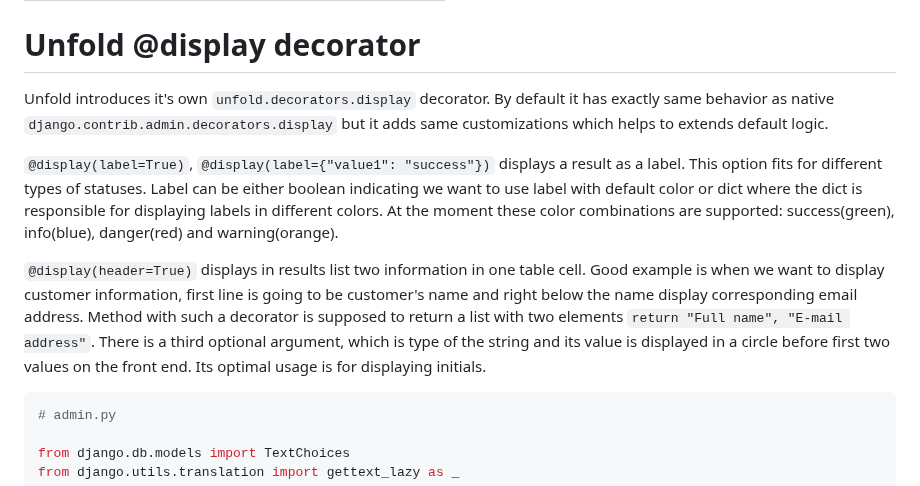
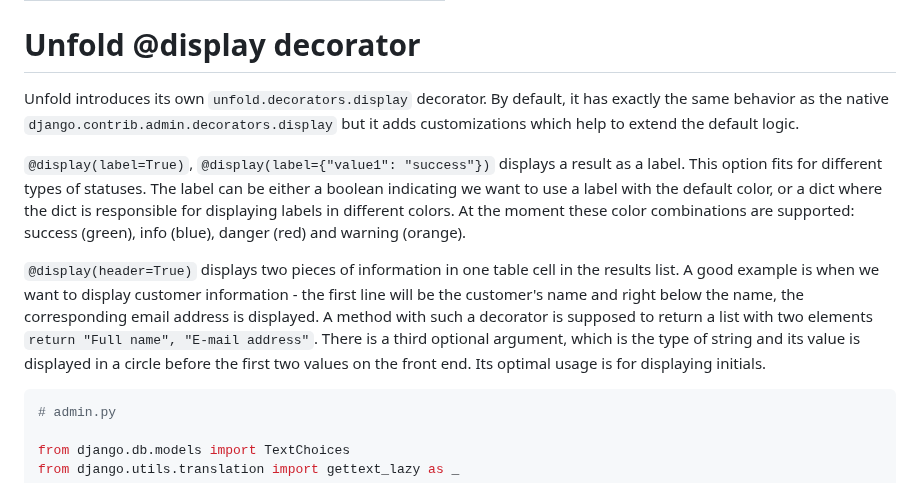
Before and after one commit to unfoldadmin/django-unfold, a Markdown page: docs/decorators/display.md, the part around the change. Rendered like a GitHub page.

Commit message:
docs: display decorator

````diff
--- a/docs/decorators/display.md
+++ b/docs/decorators/display.md
@@ -6,11 +6,11 @@ order: 1
 
 # Unfold @display decorator
 
-Unfold introduces it's own `unfold.decorators.display` decorator. By default it has exactly same behavior as native `django.contrib.admin.decorators.display` but it adds same customizations which helps to extends default logic.
+Unfold introduces its own `unfold.decorators.display` decorator. By default, it has exactly the same behavior as the native `django.contrib.admin.decorators.display` but it adds customizations which help to extend the default logic.
 
-`@display(label=True)`, `@display(label={"value1": "success"})` displays a result as a label. This option fits for different types of statuses. Label can be either boolean indicating we want to use label with default color or dict where the dict is responsible for displaying labels in different colors. At the moment these color combinations are supported: success(green), info(blue), danger(red) and warning(orange).
+`@display(label=True)`, `@display(label={"value1": "success"})` displays a result as a label. This option fits for different types of statuses. The label can be either a boolean indicating we want to use a label with the default color, or a dict where the dict is responsible for displaying labels in different colors. At the moment these color combinations are supported: success (green), info (blue), danger (red) and warning (orange).
 
-`@display(header=True)` displays in results list two information in one table cell. Good example is when we want to display customer information, first line is going to be customer's name and right below the name display corresponding email address. Method with such a decorator is supposed to return a list with two elements `return "Full name", "E-mail address"`. There is a third optional argument, which is type of the string and its value is displayed in a circle before first two values on the front end. Its optimal usage is for displaying initials.
+`@display(header=True)` displays two pieces of information in one table cell in the results list. A good example is when we want to display customer information - the first line will be the customer's name and right below the name, the corresponding email address is displayed. A method with such a decorator is supposed to return a list with two elements `return "Full name", "E-mail address"`. There is a third optional argument, which is the type of string and its value is displayed in a circle before the first two values on the front end. Its optimal usage is for displaying initials.
 
 ```python
 # admin.py
````
